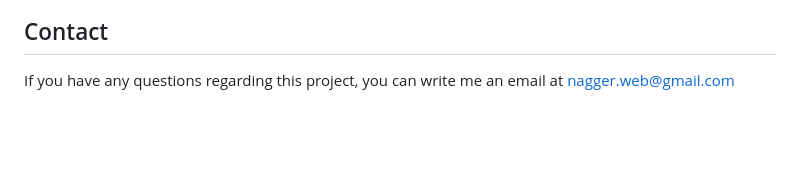
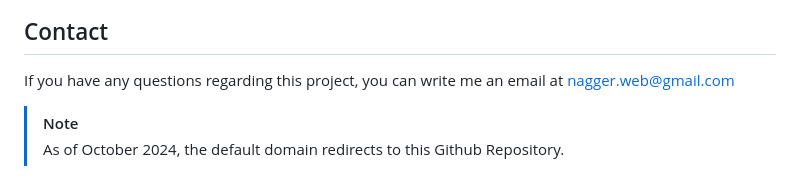
Before and after one commit to mrtindb/Nagger-App, a Markdown page: README.md, the part around the change. Drawn GitHub-style; blank space fills up the shorter version.

```diff
--- a/README.md
+++ b/README.md
@@ -97,3 +97,6 @@ If you have any questions regarding this project, you can write me an email at n
 [js-url]: https://www.w3schools.com/js/
 [node.com]: https://img.shields.io/badge/Node.js-43853D?style=for-the-badge&logo=node.js&logoColor=white
 [node-url]: https://nodejs.org/en
+
+> [!NOTE]
+> As of October 2024, the default domain redirects to this Github Repository.
```
